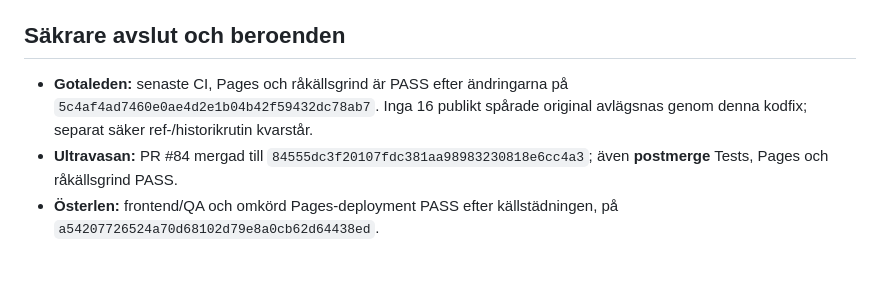
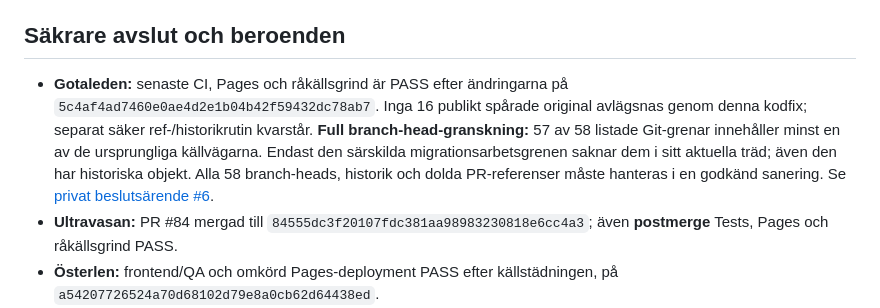
Before and after one commit to Stayinhealthyrunning/Stayinhealthyrunning.github.io, a Markdown page: governance/GDPR_STATUS_2026-10-14.md, the part around the change. GitHub-like rendering; blank space fills up the shorter version.

Commit message:
docs(gdpr): record verified 57-of-58 Gotaleden raw-source branch exposure

```diff
--- a/governance/GDPR_STATUS_2026-10-14.md
+++ b/governance/GDPR_STATUS_2026-10-14.md
@@ -21,7 +21,7 @@ Den prioriterade tekniska acceptansen är: (1) verifierat minderåriga ska vara
 
 ## Säkrare avslut och beroenden
 
-- **Gotaleden:** senaste CI, Pages och råkällsgrind är PASS efter ändringarna på `5c4af4ad7460e0ae4d2e1b04b42f59432dc78ab7`. Inga 16 publikt spårade original avlägsnas genom denna kodfix; separat säker ref-/historikrutin kvarstår.
+- **Gotaleden:** senaste CI, Pages och råkällsgrind är PASS efter ändringarna på `5c4af4ad7460e0ae4d2e1b04b42f59432dc78ab7`. Inga 16 publikt spårade original avlägsnas genom denna kodfix; separat säker ref-/historikrutin kvarstår. **Full branch-head-granskning:** 57 av 58 listade Git-grenar innehåller minst en av de ursprungliga källvägarna. Endast den särskilda migrationsarbetsgrenen saknar dem i sitt aktuella träd; även den har historiska objekt. Alla 58 branch-heads, historik och dolda PR-referenser måste hanteras i en godkänd sanering. Se [privat beslutsärende #6](https://github.com/Stayinhealthyrunning/loppanalys-private-data/issues/6).
 - **Ultravasan:** PR #84 mergad till `84555dc3f20107fdc381aa98983230818e6cc4a3`; även **postmerge** Tests, Pages och råkällsgrind PASS.
 - **Österlen:** frontend/QA och omkörd Pages-deployment PASS efter källstädningen, på `a54207726524a70d68102d79e8a0cb62d64438ed`.
 - **Sätila:** public raw-source guard PASS och rå EQ Timing-workflow avsiktligt SKIPPED. Befintliga offentliga deltagar-GPX och 43-km-ZIP kvarstår som granskningsobjekt.
```
